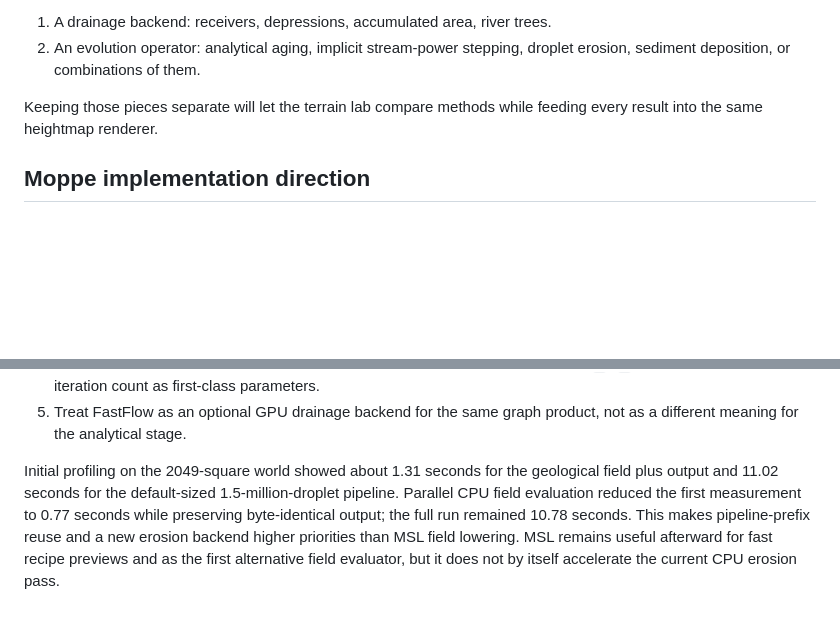
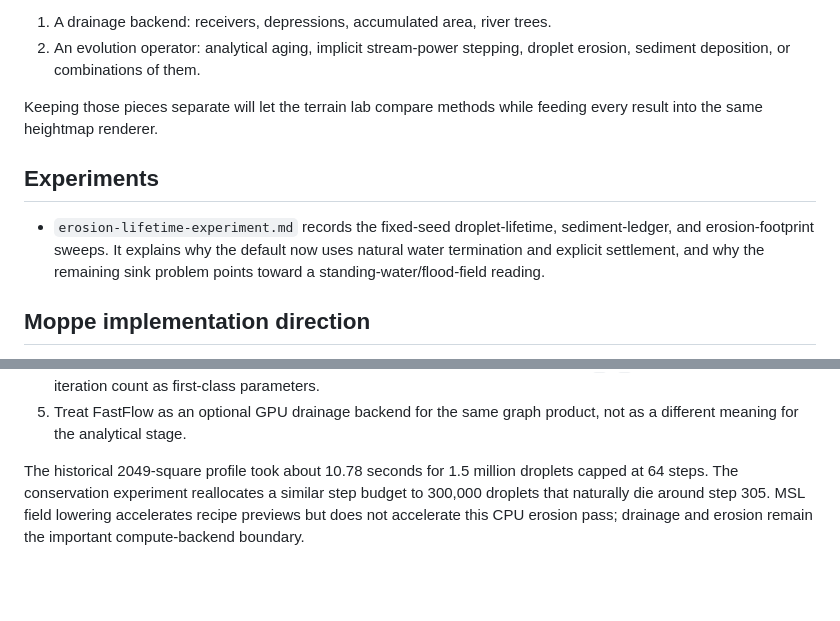
Before and after one commit to mbrock/moppe, a Markdown page: research/terrain/README.md, 2 parts joined by grey strips. Rendered like a GitHub page; blank space fills up the shorter version.

Commit message:
Record the droplet lifetime experiment

```diff
--- a/research/terrain/README.md
+++ b/research/terrain/README.md
@@ -50,6 +50,13 @@ For Moppe, they suggest two separable modules:
 Keeping those pieces separate will let the terrain lab compare methods while
 feeding every result into the same heightmap renderer.
 
+## Experiments
+
+- `erosion-lifetime-experiment.md` records the fixed-seed droplet-lifetime,
+  sediment-ledger, and erosion-footprint sweeps. It explains why the default
+  now uses natural water termination and explicit settlement, and why the
+  remaining sink problem points toward a standing-water/flood-field reading.
+
 ## Moppe implementation direction
 
 The analytical method needs one adaptation before it can operate on Moppe's
@@ -78,11 +85,8 @@ The first implementation should preserve the paper's module boundaries:
 5. Treat FastFlow as an optional GPU drainage backend for the same graph
    product, not as a different meaning for the analytical stage.
 
-Initial profiling on the 2049-square world showed about 1.31 seconds for the
-geological field plus output and 11.02 seconds for the default-sized
-1.5-million-droplet pipeline.  Parallel CPU field evaluation reduced the
-first measurement to 0.77 seconds while preserving byte-identical output; the
-full run remained 10.78 seconds.  This makes pipeline-prefix reuse and a new
-erosion backend higher priorities than MSL field lowering.  MSL remains useful
-afterward for fast recipe previews and as the first alternative field
-evaluator, but it does not by itself accelerate the current CPU erosion pass.
+The historical 2049-square profile took about 10.78 seconds for 1.5 million
+droplets capped at 64 steps. The conservation experiment reallocates a similar
+step budget to 300,000 droplets that naturally die around step 305. MSL field
+lowering accelerates recipe previews but does not accelerate this CPU erosion
+pass; drainage and erosion remain the important compute-backend boundary.
```
Also changed, not shown: docs/terrain-expressions.md (+38 -3 lines), research/terrain/erosion-lifetime-experiment.md (added, +79 -0 lines).
